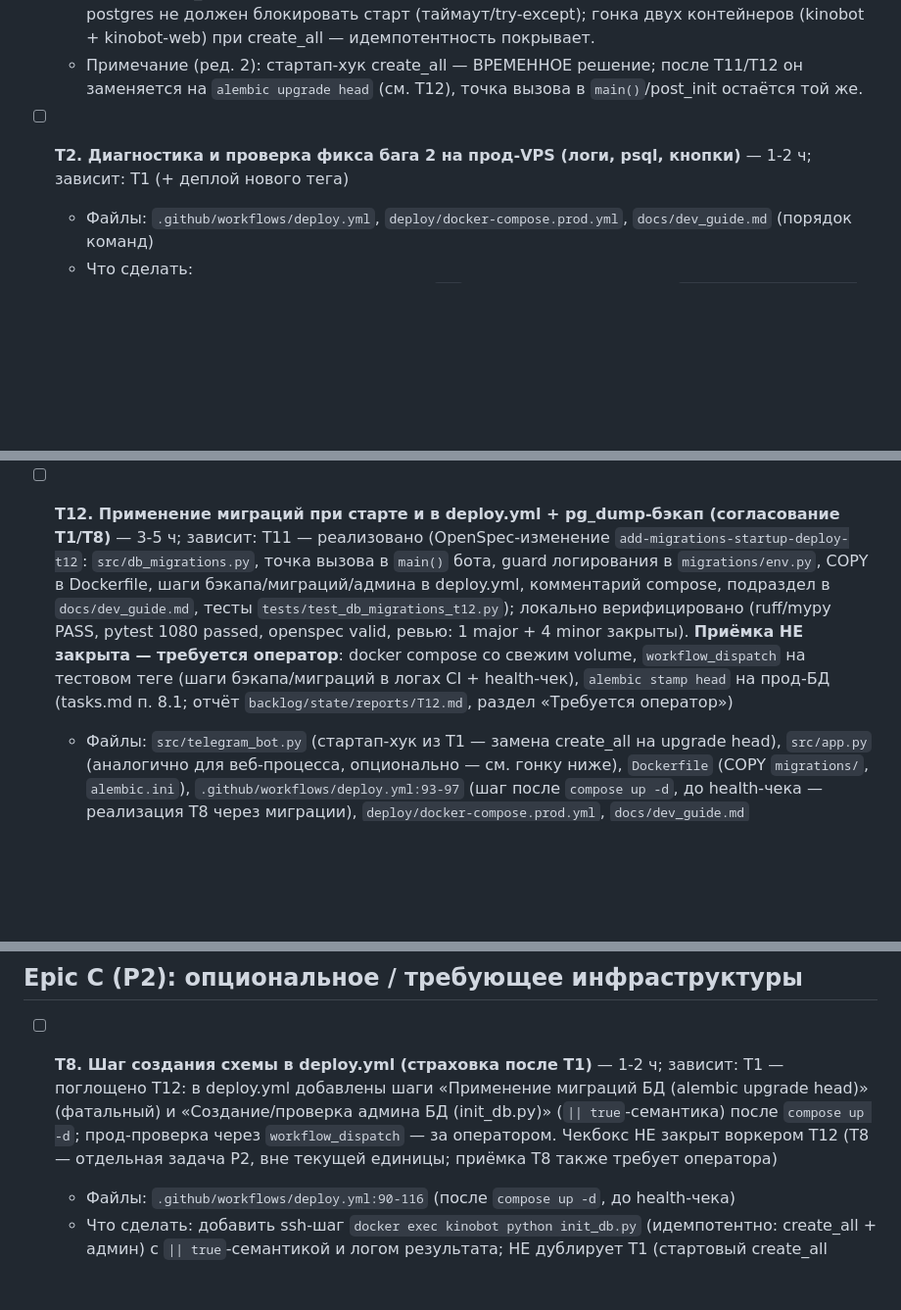
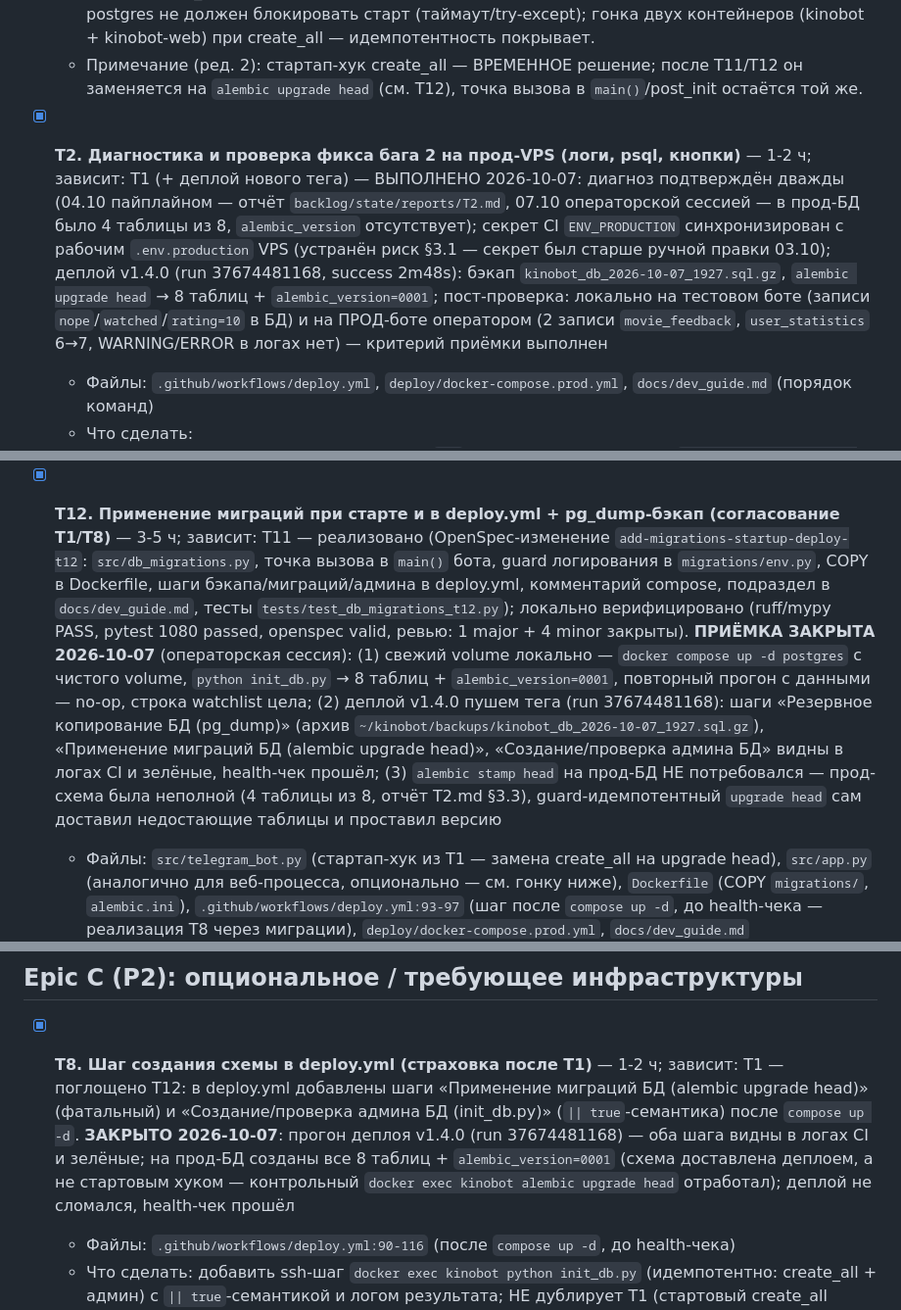
Before and after one commit to moskalevms/kinobot-ai, a Markdown page: backlog/backlog_2026-10-04_bugfix_telegram_ui.md, 3 parts joined by grey strips. Shown at 98% size. Drawn GitHub-style; blank space fills up the shorter version.

Commit message:
Закрыты T2/T8/T12 по итогам релиза v1.4.0: прод-диагностика подтверждена, деплой с бэкапом и миграциями зелёный, кнопки фидбека/статистики работают на проде (таблицы до/после, отчёты обновлены)

```diff
--- a/backlog/backlog_2026-10-04_bugfix_telegram_ui.md
+++ b/backlog/backlog_2026-10-04_bugfix_telegram_ui.md
@@ -67,7 +67,7 @@
   - Риски: create_all при старте добавляет ~1-2 с к запуску и коннект к БД — при недоступном postgres не должен блокировать старт (таймаут/try-except); гонка двух контейнеров (kinobot + kinobot-web) при create_all — идемпотентность покрывает.
   - Примечание (ред. 2): стартап-хук create_all — ВРЕМЕННОЕ решение; после T11/T12 он заменяется на `alembic upgrade head` (см. T12), точка вызова в `main()`/post_init остаётся той же.
 
-- [ ] **T2. Диагностика и проверка фикса бага 2 на прод-VPS (логи, psql, кнопки)** — 1-2 ч; зависит: T1 (+ деплой нового тега)
+- [x] **T2. Диагностика и проверка фикса бага 2 на прод-VPS (логи, psql, кнопки)** — 1-2 ч; зависит: T1 (+ деплой нового тега) — ВЫПОЛНЕНО 2026-10-07: диагноз подтверждён дважды (04.10 пайплайном — отчёт `backlog/state/reports/T2.md`, 07.10 операторской сессией — в прод-БД было 4 таблицы из 8, `alembic_version` отсутствует); секрет CI `ENV_PRODUCTION` синхронизирован с рабочим `.env.production` VPS (устранён риск §3.1 — секрет был старше ручной правки 03.10); деплой v1.4.0 (run 37674481168, success 2m48s): бэкап `kinobot_db_2026-10-07_1927.sql.gz`, `alembic upgrade head` → 8 таблиц + `alembic_version=0001`; пост-проверка: локально на тестовом боте (записи `nope`/`watched`/`rating=10` в БД) и на ПРОД-боте оператором (2 записи `movie_feedback`, `user_statistics` 6→7, WARNING/ERROR в логах нет) — критерий приёмки выполнен
   - Файлы: `.github/workflows/deploy.yml`, `deploy/docker-compose.prod.yml`, `docs/dev_guide.md` (порядок команд)
   - Что сделать:
     1. ДО фикса: зафиксировать диагноз — `ssh` на VPS (38.180.228.133): `docker logs --tail 500 kinobot | grep -iE "feedback|статист|psycopg|relation"`; `docker exec -it kinobot_postgres psql -U postgres -d kinobot_db -c '\dt'` — проверить отсутствие `movie_feedback`/`watchlist`.
@@ -134,7 +134,7 @@
   - Критерий приёмки: `alembic upgrade head` на пустой БД создаёт все 8 таблиц; на БД, созданной create_all, stamp+upgrade не роняют данные и не делают лишних DDL; autogenerate-ревизия после baseline — пустая (модели == миграции); миграция идемпотентна (повторный upgrade на частично созданной схеме не падает); `ruff check .`, `mypy`, `pytest` зелёные.
   - Риски: autogenerate не ловит server_default/различия типов SQLite↔Postgres — baseline вычитывать вручную; Dockerfile копирует только `src/` и `init_db.py` — каталог `migrations/` + `alembic.ini` нужно добавить в COPY (часть T12); `alembic_version` — новая служебная таблица, её появление на проде безопасно (данных не трогает).
 
-- [ ] **T12. Применение миграций при старте и в deploy.yml + pg_dump-бэкап (согласование T1/T8)** — 3-5 ч; зависит: T11 — реализовано (OpenSpec-изменение `add-migrations-startup-deploy-t12`: `src/db_migrations.py`, точка вызова в `main()` бота, guard логирования в `migrations/env.py`, COPY в Dockerfile, шаги бэкапа/миграций/админа в deploy.yml, комментарий compose, подраздел в `docs/dev_guide.md`, тесты `tests/test_db_migrations_t12.py`); локально верифицировано (ruff/mypy PASS, pytest 1080 passed, openspec valid, ревью: 1 major + 4 minor закрыты). **Приёмка НЕ закрыта — требуется оператор**: docker compose со свежим volume, `workflow_dispatch` на тестовом теге (шаги бэкапа/миграций в логах CI + health-чек), `alembic stamp head` на прод-БД (tasks.md п. 8.1; отчёт `backlog/state/reports/T12.md`, раздел «Требуется оператор»)
+- [x] **T12. Применение миграций при старте и в deploy.yml + pg_dump-бэкап (согласование T1/T8)** — 3-5 ч; зависит: T11 — реализовано (OpenSpec-изменение `add-migrations-startup-deploy-t12`: `src/db_migrations.py`, точка вызова в `main()` бота, guard логирования в `migrations/env.py`, COPY в Dockerfile, шаги бэкапа/миграций/админа в deploy.yml, комментарий compose, подраздел в `docs/dev_guide.md`, тесты `tests/test_db_migrations_t12.py`); локально верифицировано (ruff/mypy PASS, pytest 1080 passed, openspec valid, ревью: 1 major + 4 minor закрыты). **ПРИЁМКА ЗАКРЫТА 2026-10-07** (операторская сессия): (1) свежий volume локально — `docker compose up -d postgres` с чистого volume, `python init_db.py` → 8 таблиц + `alembic_version=0001`, повторный прогон с данными — no-op, строка watchlist цела; (2) деплой v1.4.0 пушем тега (run 37674481168): шаги «Резервное копирование БД (pg_dump)» (архив `~/kinobot/backups/kinobot_db_2026-10-07_1927.sql.gz`), «Применение миграций БД (alembic upgrade head)», «Создание/проверка админа БД» видны в логах CI и зелёные, health-чек прошёл; (3) `alembic stamp head` на прод-БД НЕ потребовался — прод-схема была неполной (4 таблицы из 8, отчёт T2.md §3.3), guard-идемпотентный `upgrade head` сам доставил недостающие таблицы и проставил версию
   - Файлы: `src/telegram_bot.py` (стартап-хук из T1 — замена create_all на upgrade head), `src/app.py` (аналогично для веб-процесса, опционально — см. гонку ниже), `Dockerfile` (COPY `migrations/`, `alembic.ini`), `.github/workflows/deploy.yml:93-97` (шаг после `compose up -d`, до health-чека — реализация T8 через миграции), `deploy/docker-compose.prod.yml`, `docs/dev_guide.md`
   - Что сделать:
     1. Программный запуск миграций: хелпер (например, `src/db_migrations.py`) — `command.upgrade(alembic_cfg, 'head')` с конфигом из каталога проекта; вызов из стартап-хука T1 в `main()` бота; fail-silent с ERROR-логом и таймаутом (бот обязан стартовать без БД — поведение T1 сохраняется). Гонка двух контейнеров (kinobot + kinobot-web): миграции накатывает ОДИН процесс — бот; веб-контейнер create_all/upgrade НЕ делает (или добавить `env`-флаг `RUN_MIGRATIONS=true` только для бота).
@@ -157,7 +157,7 @@
 
 ## Epic C (P2): опциональное / требующее инфраструктуры
 
-- [ ] **T8. Шаг создания схемы в deploy.yml (страховка после T1)** — 1-2 ч; зависит: T1 — поглощено T12: в deploy.yml добавлены шаги «Применение миграций БД (alembic upgrade head)» (фатальный) и «Создание/проверка админа БД (init_db.py)» (`|| true`-семантика) после `compose up -d`; прод-проверка через `workflow_dispatch` — за оператором. Чекбокс НЕ закрыт воркером T12 (T8 — отдельная задача P2, вне текущей единицы; приёмка T8 также требует оператора)
+- [x] **T8. Шаг создания схемы в deploy.yml (страховка после T1)** — 1-2 ч; зависит: T1 — поглощено T12: в deploy.yml добавлены шаги «Применение миграций БД (alembic upgrade head)» (фатальный) и «Создание/проверка админа БД (init_db.py)» (`|| true`-семантика) после `compose up -d`. **ЗАКРЫТО 2026-10-07**: прогон деплоя v1.4.0 (run 37674481168) — оба шага видны в логах CI и зелёные; на прод-БД созданы все 8 таблиц + `alembic_version=0001` (схема доставлена деплоем, а не стартовым хуком — контрольный `docker exec kinobot alembic upgrade head` отработал); деплой не сломался, health-чек прошёл
   - Файлы: `.github/workflows/deploy.yml:90-116` (после `compose up -d`, до health-чека)
   - Что сделать: добавить ssh-шаг `docker exec kinobot python init_db.py` (идемпотентно: create_all + админ) с `|| true`-семантикой и логом результата; НЕ дублирует T1 (стартовый create_all бота), а страхует веб-контейнер и фиксирует админа. Синхронизация дублей моделей (`database.py` ↔ `init_db.py`) не требуется — init_db.py использует те же модели.
   - Критерий приёмки: прогон `workflow_dispatch` на тестовом теге: шаг виден в логах CI, таблицы создаются на свежем volume; деплой не ломается при недоступном init_db (health-чек проходит).
```
Also changed, not shown: other parts of backlog/backlog_2026-10-04_bugfix_telegram_ui.md (+3 -3 lines).
